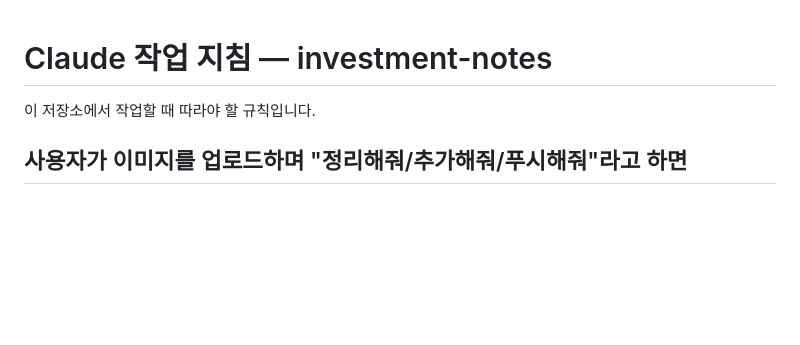
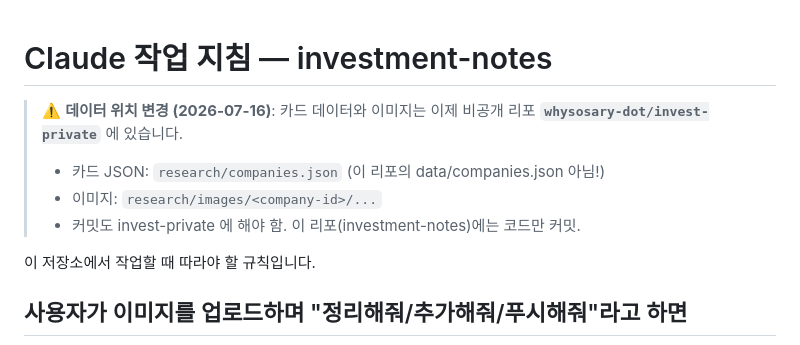
Before and after one commit to whysosary-dot/investment-notes, a Markdown page: CLAUDE.md, the part around the change. Drawn GitHub-style; blank space fills up the shorter version.

Commit message:
docs: 데이터 위치 변경 안내 (invest-private)

```diff
--- a/CLAUDE.md
+++ b/CLAUDE.md
@@ -1,4 +1,11 @@
 # Claude 작업 지침 — investment-notes
+
+> ⚠️ **데이터 위치 변경 (2026-07-16)**: 카드 데이터와 이미지는 이제 비공개 리포
+> **`whysosary-dot/invest-private`** 에 있습니다.
+> - 카드 JSON: `research/companies.json` (이 리포의 data/companies.json 아님!)
+> - 이미지: `research/images/<company-id>/...`
+> - 커밋도 invest-private 에 해야 함. 이 리포(investment-notes)에는 코드만 커밋.
+
 
 이 저장소에서 작업할 때 따라야 할 규칙입니다.
 
```
